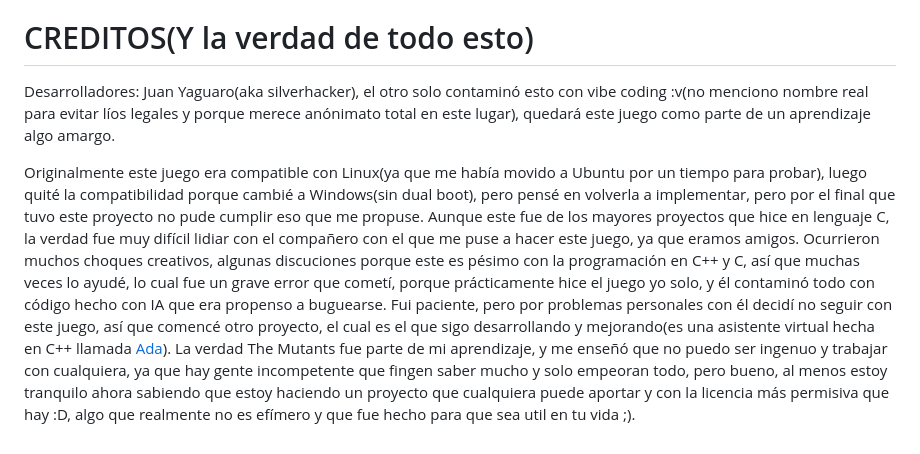
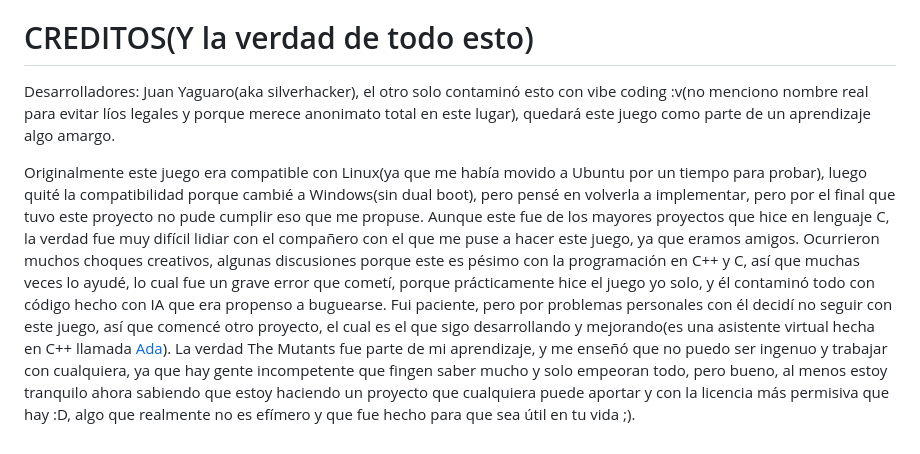
Before and after one commit to Silver148/The-Mutants, a Markdown page: README.md, the part around the change. GitHub-like rendering.

Commit message:
Fix typos and improve clarity in credits section

```diff
--- a/README.md
+++ b/README.md
@@ -40,6 +40,6 @@ make debug-windows-x64
 
 # CREDITOS(Y la verdad de todo esto)
 
-Desarrolladores: Juan Yaguaro(aka silverhacker), el otro solo contaminó esto con vibe coding :v(no menciono nombre real para evitar líos legales y porque merece anónimato total en este lugar), quedará este juego como parte de un aprendizaje algo amargo.
+Desarrolladores: Juan Yaguaro(aka silverhacker), el otro solo contaminó esto con vibe coding :v(no menciono nombre real para evitar líos legales y porque merece anonimato total en este lugar), quedará este juego como parte de un aprendizaje algo amargo.
 
-Originalmente este juego era compatible con Linux(ya que me había movido a Ubuntu por un tiempo para probar), luego quité la compatibilidad porque cambié a Windows(sin dual boot), pero pensé en volverla a implementar, pero por el final que tuvo este proyecto no pude cumplir eso que me propuse. Aunque este fue de los mayores proyectos que hice en lenguaje C, la verdad fue muy difícil lidiar con el compañero con el que me puse a hacer este juego, ya que eramos amigos. Ocurrieron muchos choques creativos, algunas discuciones porque este es pésimo con la programación en C++ y C, así que muchas veces lo ayudé, lo cual fue un grave error que cometí, porque prácticamente hice el juego yo solo, y él contaminó todo con código hecho con IA que era propenso a buguearse. Fui paciente, pero por problemas personales con él decidí no seguir con este juego, así que comencé otro proyecto, el cual es el que sigo desarrollando y mejorando(es una asistente virtual hecha en C++ llamada [Ada](https://github.com/Silver148/Ada-Virtual-Assistant)). La verdad The Mutants fue parte de mi aprendizaje, y me enseñó que no puedo ser ingenuo y trabajar con cualquiera, ya que hay gente incompetente que fingen saber mucho y solo empeoran todo, pero bueno, al menos estoy tranquilo ahora sabiendo que estoy haciendo un proyecto que cualquiera puede aportar y con la licencia más permisiva que hay :D, algo que realmente no es efímero y que fue hecho para que sea util en tu vida ;).
+Originalmente este juego era compatible con Linux(ya que me había movido a Ubuntu por un tiempo para probar), luego quité la compatibilidad porque cambié a Windows(sin dual boot), pero pensé en volverla a implementar, pero por el final que tuvo este proyecto no pude cumplir eso que me propuse. Aunque este fue de los mayores proyectos que hice en lenguaje C, la verdad fue muy difícil lidiar con el compañero con el que me puse a hacer este juego, ya que eramos amigos. Ocurrieron muchos choques creativos, algunas discusiones porque este es pésimo con la programación en C++ y C, así que muchas veces lo ayudé, lo cual fue un grave error que cometí, porque prácticamente hice el juego yo solo, y él contaminó todo con código hecho con IA que era propenso a buguearse. Fui paciente, pero por problemas personales con él decidí no seguir con este juego, así que comencé otro proyecto, el cual es el que sigo desarrollando y mejorando(es una asistente virtual hecha en C++ llamada [Ada](https://github.com/Silver148/Ada-Virtual-Assistant)). La verdad The Mutants fue parte de mi aprendizaje, y me enseñó que no puedo ser ingenuo y trabajar con cualquiera, ya que hay gente incompetente que fingen saber mucho y solo empeoran todo, pero bueno, al menos estoy tranquilo ahora sabiendo que estoy haciendo un proyecto que cualquiera puede aportar y con la licencia más permisiva que hay :D, algo que realmente no es efímero y que fue hecho para que sea útil en tu vida ;).
```
